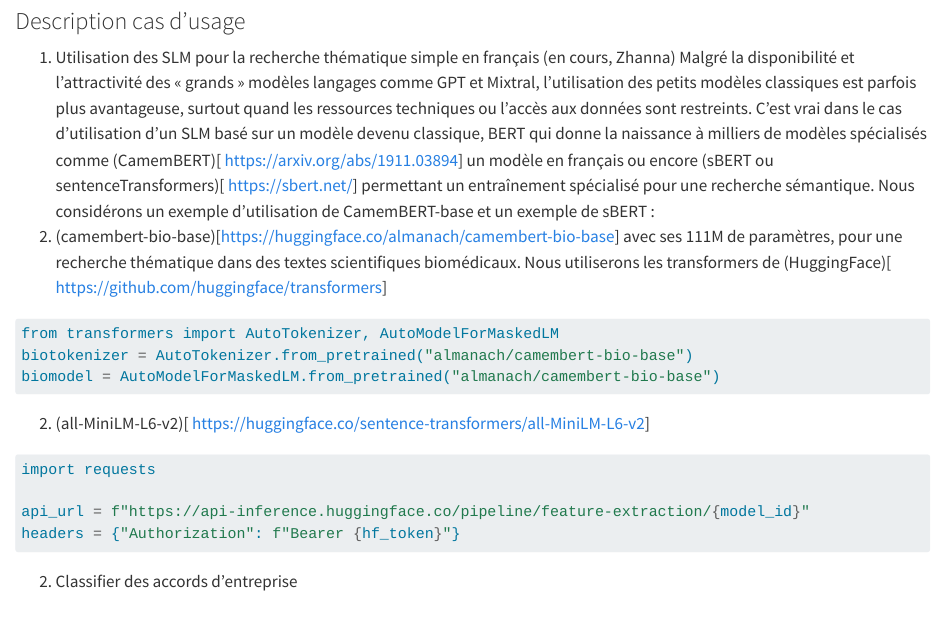
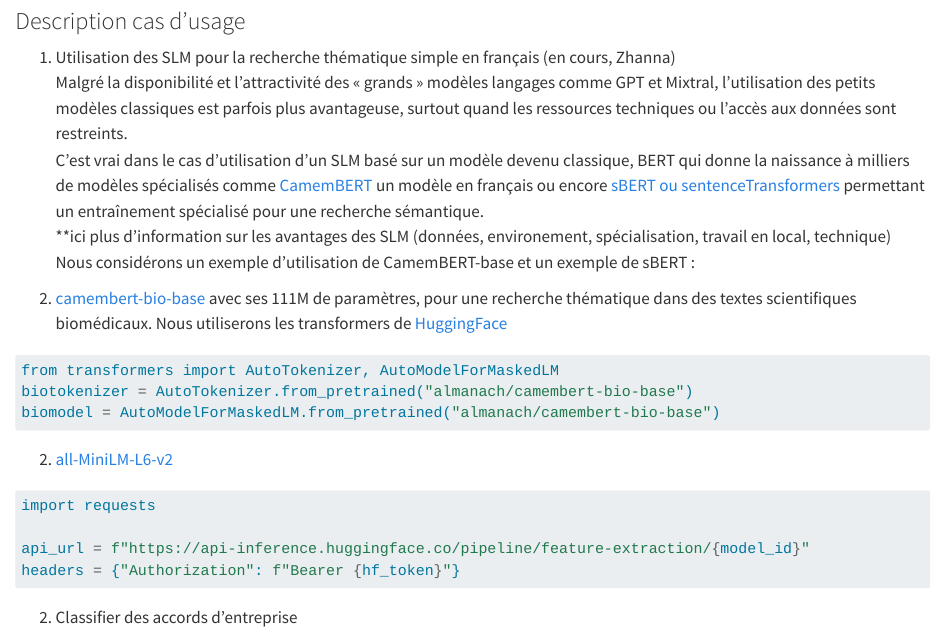
Before and after one commit to etalab/programme10pourcent-kallm, a Quarto document (I-Accompagnement/1_Besoins.qmd): the page in a window 1100 px wide, from 460 px down. Rendered offline with R 4.5, knitr and Pandoc in place of Quarto, with nearby package versions.

Commit message:
fix: rendu du text

````diff
--- a/I-Accompagnement/1_Besoins.qmd
+++ b/I-Accompagnement/1_Besoins.qmd
@@ -18,19 +18,23 @@
 
 ### Description cas d'usage
 
- 1. Utilisation des SLM pour la recherche thématique simple en français (en cours, Zhanna)
-Malgré la disponibilité et l’attractivité des « grands » modèles langages comme GPT et Mixtral, l’utilisation des petits modèles classiques est parfois plus avantageuse, surtout quand les ressources techniques ou l’accès aux données sont restreints.
-C’est vrai dans le cas d’utilisation d’un SLM basé sur un modèle devenu classique, BERT qui donne la naissance à milliers de modèles spécialisés comme (CamemBERT)[ https://arxiv.org/abs/1911.03894] un modèle en français ou encore (sBERT ou sentenceTransformers)[ https://sbert.net/] permettant un entraînement spécialisé pour une recherche sémantique.
+ 1. Utilisation des SLM pour la recherche thématique simple en français (en cours, Zhanna)<br>
+Malgré la disponibilité et l’attractivité des « grands » modèles langages comme GPT et Mixtral, l’utilisation des petits modèles classiques est parfois plus avantageuse, surtout quand les ressources techniques ou l’accès aux données sont restreints.\
+C’est vrai dans le cas d’utilisation d’un SLM basé sur un modèle devenu classique, BERT qui donne la naissance à milliers de modèles spécialisés comme [CamemBERT](https://arxiv.org/abs/1911.03894) un modèle en français ou encore [sBERT ou sentenceTransformers](https://sbert.net/) permettant un entraînement spécialisé pour une recherche sémantique.
+<br>
+**ici plus d'information sur les avantages des SLM (données, environement, spécialisation, travail en local, technique)
+<br>
 Nous considérons un exemple d’utilisation de CamemBERT-base et un exemple de sBERT :
-1. (camembert-bio-base)[https://huggingface.co/almanach/camembert-bio-base] avec ses 111M de paramètres, pour une recherche thématique dans des textes scientifiques biomédicaux.
-Nous utiliserons les transformers de (HuggingFace)[ https://github.com/huggingface/transformers]
+
+1. [camembert-bio-base](https://huggingface.co/almanach/camembert-bio-base) avec ses 111M de paramètres, pour une recherche thématique dans des textes scientifiques biomédicaux.
+Nous utiliserons les transformers de [HuggingFace](https://github.com/huggingface/transformers)
 ```python
 from transformers import AutoTokenizer, AutoModelForMaskedLM
 biotokenizer = AutoTokenizer.from_pretrained("almanach/camembert-bio-base")
 biomodel = AutoModelForMaskedLM.from_pretrained("almanach/camembert-bio-base")
 ```
 
-2. (all-MiniLM-L6-v2)[ https://huggingface.co/sentence-transformers/all-MiniLM-L6-v2]
+2. [all-MiniLM-L6-v2](https://huggingface.co/sentence-transformers/all-MiniLM-L6-v2)
 ```python
 import requests
 
````
